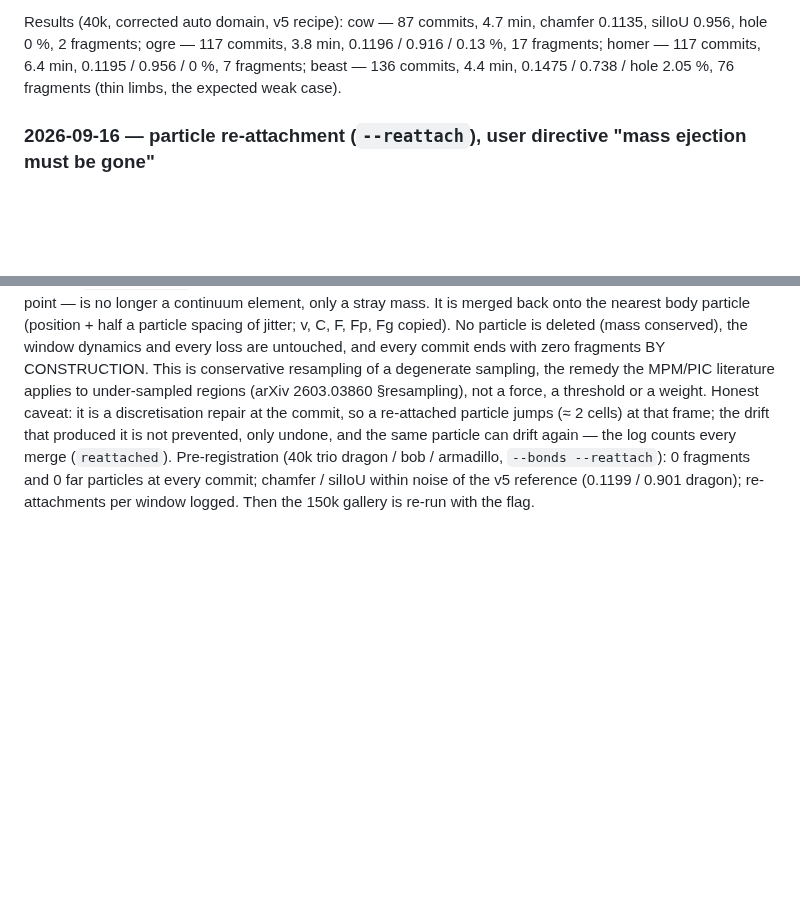
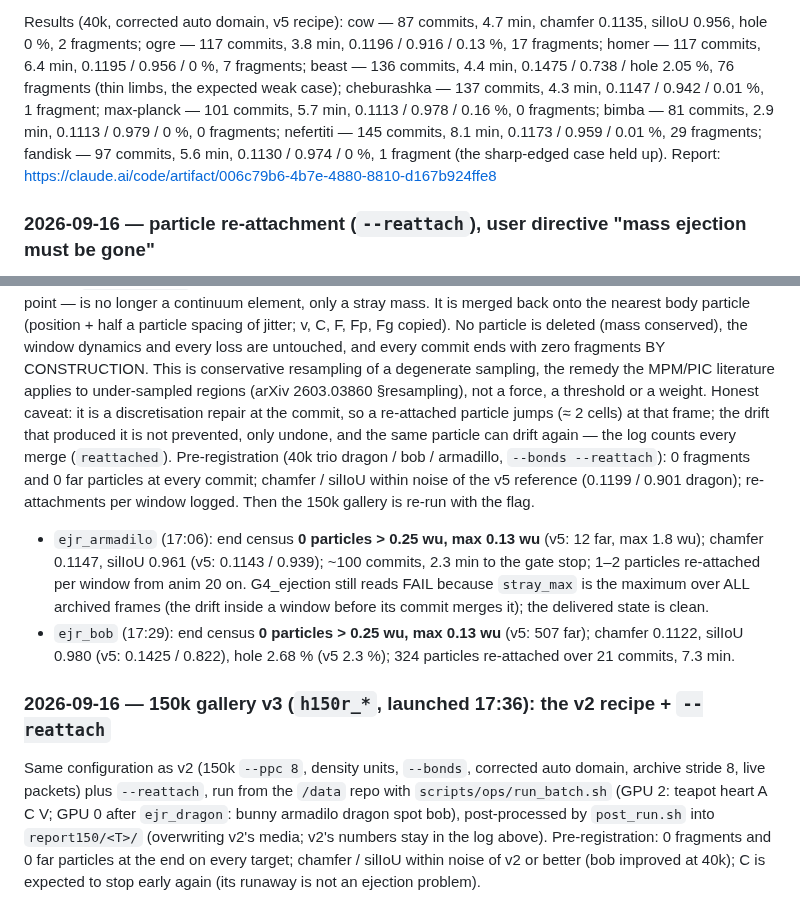
Before and after one commit to Chayoso/Shape-morphing-binder, a Markdown page: docs/experiments.md, 2 parts joined by grey strips. GitHub-like rendering; blank space fills up the shorter version.

Commit message:
experiments log: re-attachment trials (armadillo, bob), new-mesh batch complete, 150k v3 pre-registration
Co-Authored-By: Claude Fable 5.1 <noreply@anthropic.com>

```diff
--- a/docs/experiments.md
+++ b/docs/experiments.md
@@ -1456,7 +1456,11 @@ Results (40k, corrected auto domain, v5 recipe): cow — 87 commits, 4.7 min, ch
 silIoU 0.956, hole 0 %, 2 fragments; ogre — 117 commits, 3.8 min, 0.1196 / 0.916 / 0.13 %,
 17 fragments; homer — 117 commits, 6.4 min, 0.1195 / 0.956 / 0 %, 7 fragments; beast — 136
 commits, 4.4 min, 0.1475 / 0.738 / hole 2.05 %, 76 fragments (thin limbs, the expected weak
-case).
+case); cheburashka — 137 commits, 4.3 min, 0.1147 / 0.942 / 0.01 %, 1 fragment; max-planck —
+101 commits, 5.7 min, 0.1113 / 0.978 / 0.16 %, 0 fragments; bimba — 81 commits, 2.9 min,
+0.1113 / 0.979 / 0 %, 0 fragments; nefertiti — 145 commits, 8.1 min, 0.1173 / 0.959 / 0.01 %,
+29 fragments; fandisk — 97 commits, 5.6 min, 0.1130 / 0.974 / 0 %, 1 fragment (the sharp-edged
+case held up). Report: https://claude.ai/code/artifact/006c79b6-4b7e-4880-8810-d167b924ffe8
 
 
 ### 2026-09-16 — particle re-attachment (`--reattach`), user directive "mass ejection must be gone"
@@ -1476,3 +1480,24 @@ Pre-registration (40k trio dragon / bob / armadillo, `--bonds --reattach`): 0 fr
 0 far particles at every commit; chamfer / silIoU within noise of the v5 reference
 (0.1199 / 0.901 dragon); re-attachments per window logged. Then the 150k gallery is re-run
 with the flag.
+
+- `ejr_armadilo` (17:06): end census **0 particles > 0.25 wu, max 0.13 wu** (v5: 12 far,
+  max 1.8 wu); chamfer 0.1147, silIoU 0.961 (v5: 0.1143 / 0.939); ~100 commits, 2.3 min to
+  the gate stop; 1–2 particles re-attached per window from anim 20 on. G4_ejection still
+  reads FAIL because `stray_max` is the maximum over ALL archived frames (the drift inside a
+  window before its commit merges it); the delivered state is clean.
+- `ejr_bob` (17:29): end census **0 particles > 0.25 wu, max 0.13 wu** (v5: 507 far); chamfer
+  0.1122, silIoU 0.980 (v5: 0.1425 / 0.822), hole 2.68 % (v5 2.3 %); 324 particles
+  re-attached over 21 commits, 7.3 min.
+
+
+### 2026-09-16 — 150k gallery v3 (`h150r_*`, launched 17:36): the v2 recipe + `--reattach`
+
+Same configuration as v2 (150k `--ppc 8`, density units, `--bonds`, corrected auto domain,
+archive stride 8, live packets) plus `--reattach`, run from the `/data` repo with
+`scripts/ops/run_batch.sh` (GPU 2: teapot heart A C V; GPU 0 after `ejr_dragon`: bunny
+armadilo dragon spot bob), post-processed by `post_run.sh` into `report150/<T>/`
+(overwriting v2's media; v2's numbers stay in the log above). Pre-registration: 0 fragments
+and 0 far particles at the end on every target; chamfer / silIoU within noise of v2 or
+better (bob improved at 40k); C is expected to stop early again (its runaway is not an
+ejection problem).
```
